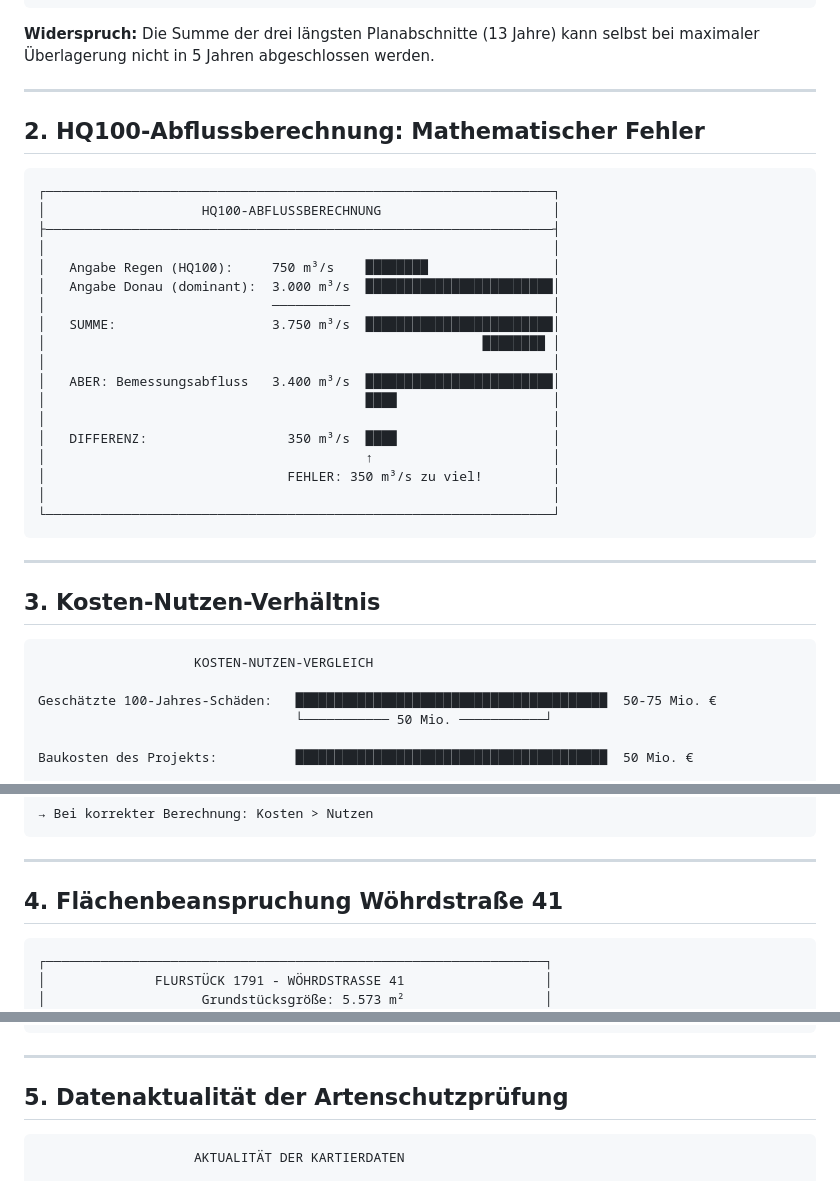
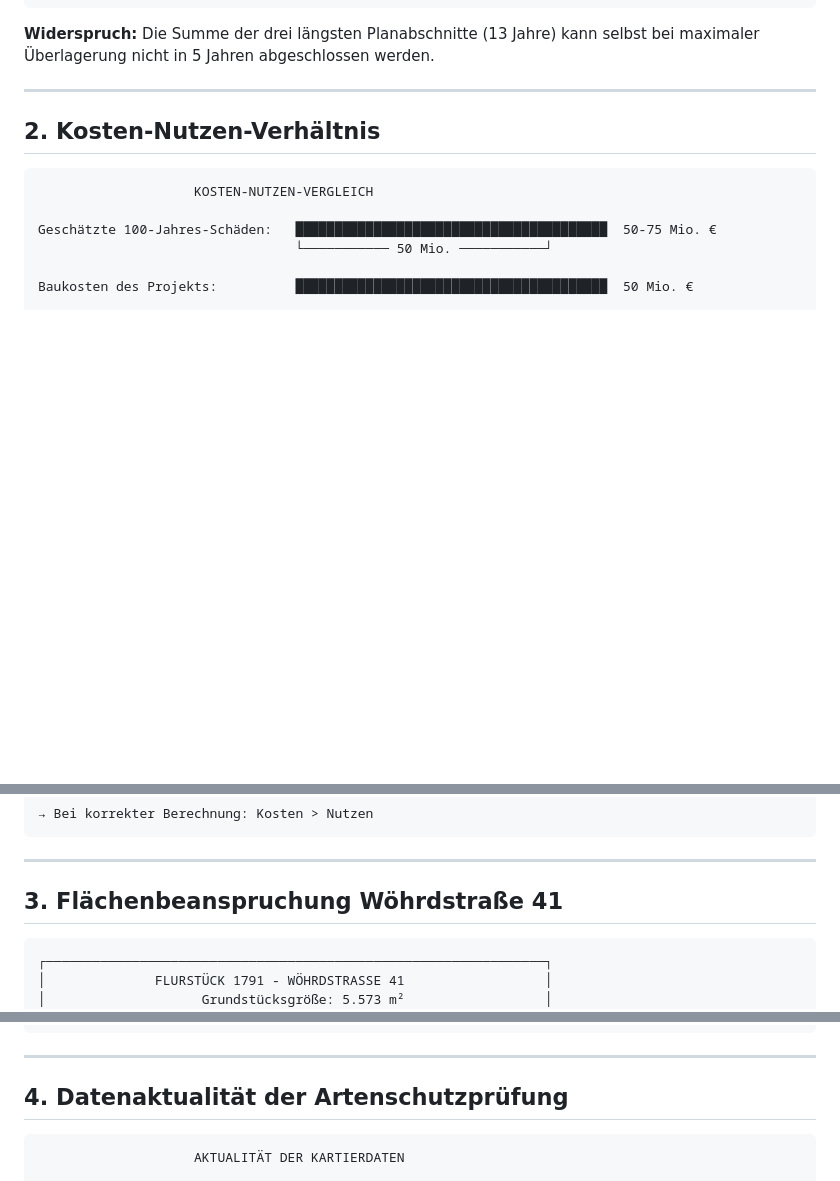
Before and after one commit to Metis77/Hochwasserschutz-Einwendungen, a Markdown page: visualisierungen/maengel-visualisierungen.md, 3 parts joined by grey strips. Rendered like a GitHub page; blank space fills up the shorter version.

````diff
--- a/visualisierungen/maengel-visualisierungen.md
+++ b/visualisierungen/maengel-visualisierungen.md
@@ -19,32 +19,7 @@ Realistische Schätzung:      ████████████████
 
 ---
 
-## 2. HQ100-Abflussberechnung: Mathematischer Fehler
-
-```
-┌─────────────────────────────────────────────────────────────────┐
-│                    HQ100-ABFLUSSBERECHNUNG                      │
-├─────────────────────────────────────────────────────────────────┤
-│                                                                 │
-│   Angabe Regen (HQ100):     750 m³/s    ████████                │
-│   Angabe Donau (dominant):  3.000 m³/s  ████████████████████████│
-│                             ──────────                          │
-│   SUMME:                    3.750 m³/s  ████████████████████████│
-│                                                        ████████ │
-│                                                                 │
-│   ABER: Bemessungsabfluss   3.400 m³/s  ████████████████████████│
-│                                         ████                    │
-│                                                                 │
-│   DIFFERENZ:                  350 m³/s  ████                    │
-│                                         ↑                       │
-│                               FEHLER: 350 m³/s zu viel!         │
-│                                                                 │
-└─────────────────────────────────────────────────────────────────┘
-```
-
----
-
-## 3. Kosten-Nutzen-Verhältnis
+## 2. Kosten-Nutzen-Verhältnis
 
 ```
                     KOSTEN-NUTZEN-VERGLEICH
@@ -69,7 +44,7 @@ NICHT BERÜCKSICHTIGT:
 
 ---
 
-## 4. Flächenbeanspruchung Wöhrdstraße 41
+## 3. Flächenbeanspruchung Wöhrdstraße 41
 
 ```
 ┌────────────────────────────────────────────────────────────────┐
@@ -98,7 +73,7 @@ NICHT BERÜCKSICHTIGT:
 
 ---
 
-## 5. Datenaktualität der Artenschutzprüfung
+## 4. Datenaktualität der Artenschutzprüfung
 
 ```
                     AKTUALITÄT DER KARTIERDATEN
````
Also changed, not shown: other parts of visualisierungen/maengel-visualisierungen.md (+3 -4 lines), REAMDME.md (+6 -21 lines), unser schreiben/Einwendung-Hochwasserschutz-Unterer-Woehrd.md (+28 -27 lines).
